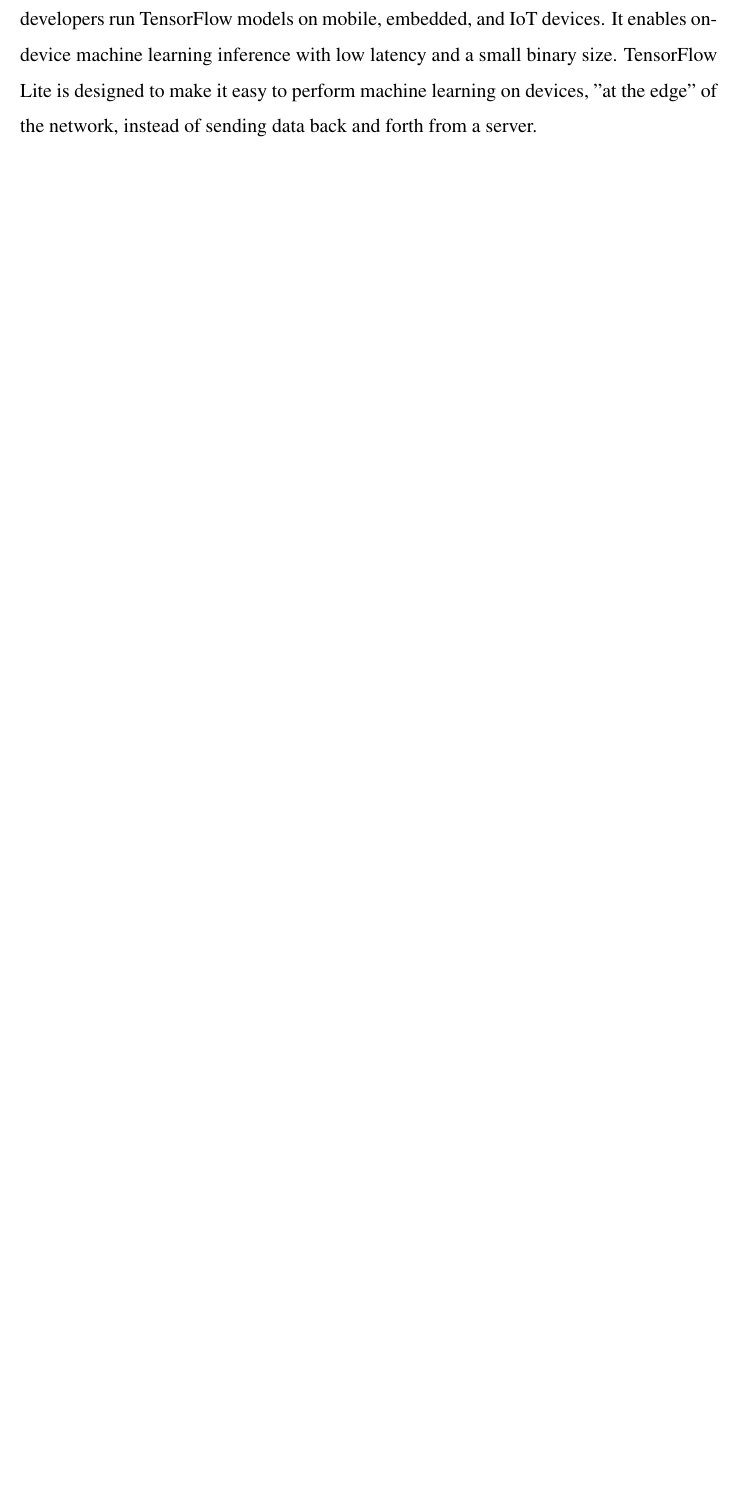
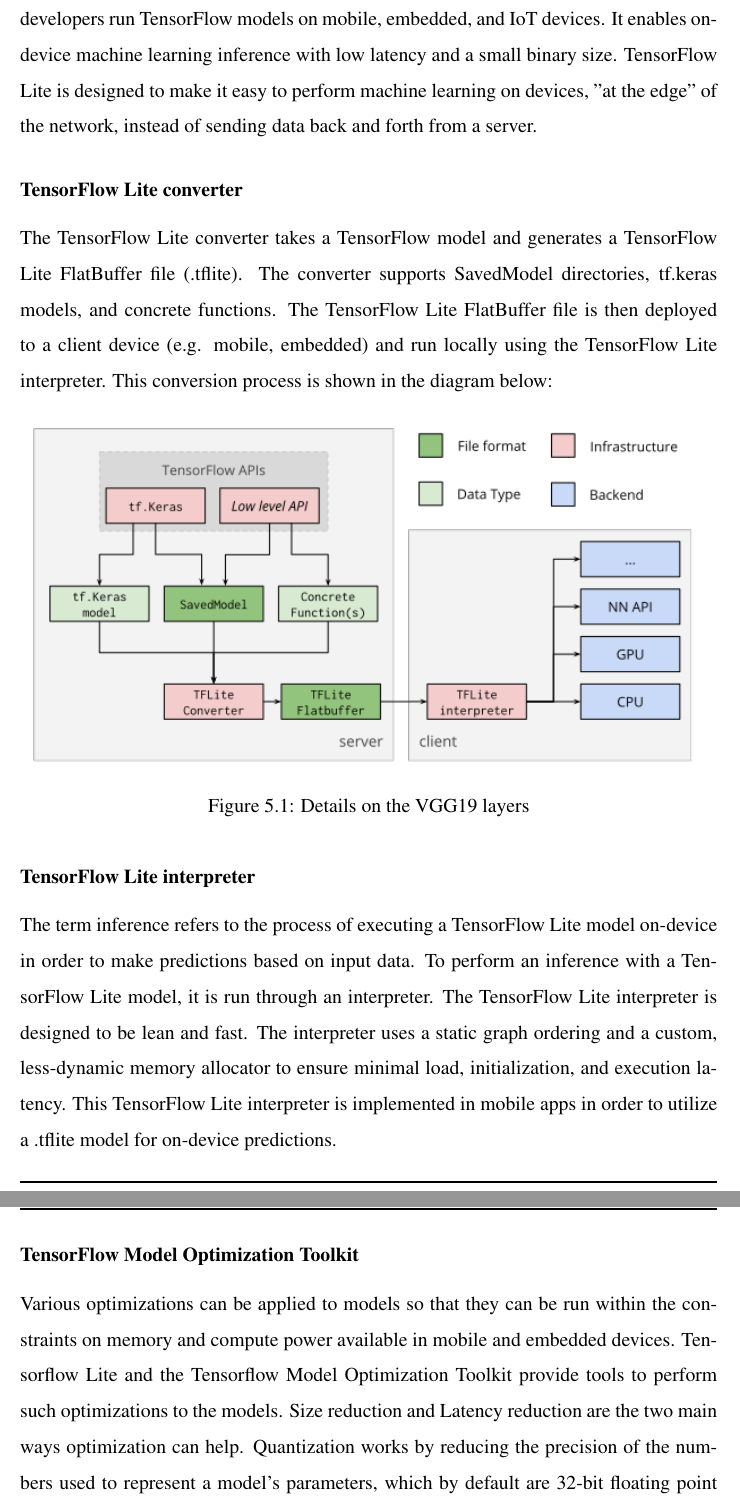
Before and after one commit to suhaimibrahim/Final-Project-Report, a LaTeX thesis (report.tex): part of page 41 of 47 before the commit and two parts of pages 41 and 42 of 48 after it, the two joined at a grey line, cut so that both start at the same text, the shorter picture padded with empty space. Compiled offline with pdfLaTeX.

Commit message:
added TF Converter, Interpreter, Optimization

```diff
--- a/report.tex
+++ b/report.tex
@@ -724,6 +724,21 @@
 
 \subsection{TensorFlow Lite}
 TensorFlow Lite is TensorFlow’s lightweight solution for mobile and embedded devices. It lets you run machine-learned models on mobile devices with low latency. Classification, regression, or anything else you might want without necessarily incurring a round trip to a server. It’s presently supported on Android and iOS via a C++ API, as well as having a Java Wrapper for Android Developers. TensorFlow Lite is a set of tools to help developers run TensorFlow models on mobile, embedded, and IoT devices. It enables on-device machine learning inference with low latency and a small binary size. TensorFlow Lite is designed to make it easy to perform machine learning on devices, "at the edge" of the network, instead of sending data back and forth from a server.
+\subsubsection{TensorFlow Lite converter}
+The TensorFlow Lite converter takes a TensorFlow model and generates a TensorFlow Lite FlatBuffer file (.tflite). The converter supports SavedModel directories, tf.keras models, and concrete functions. The TensorFlow Lite FlatBuffer file is then deployed to a client device (e.g. mobile, embedded) and run locally using the TensorFlow Lite interpreter. This conversion process is shown in the diagram below:
+
+\begin{figure}[H]
+	\label{ss}
+	\centering
+	\includegraphics[width=15cm,keepaspectratio]{tflite-converter-workflow.png}
+	\caption{Details on the VGG19 layers}
+\end{figure}
+
+\subsubsection{TensorFlow Lite interpreter}
+The term inference refers to the process of executing a TensorFlow Lite model on-device in order to make predictions based on input data. To perform an inference with a TensorFlow Lite model, it is run through an interpreter. The TensorFlow Lite interpreter is designed to be lean and fast. The interpreter uses a static graph ordering and a custom, less-dynamic memory allocator to ensure minimal load, initialization, and execution latency. This TensorFlow Lite interpreter is implemented in mobile apps in order to utilize a .tflite model for on-device predictions.
+
+\subsubsection{TensorFlow Model Optimization Toolkit}
+Various optimizations can be applied to models so that they can be run within the constraints on memory and compute power available in mobile and embedded devices. Tensorflow Lite and the Tensorflow Model Optimization Toolkit provide tools to perform such optimizations to the models. Size reduction and Latency reduction are the two main ways optimization can help. Quantization works by reducing the precision of the numbers used to represent a model's parameters, which by default are 32-bit floating point numbers. This results in a smaller model size and faster computation.
 
 \subsection{Android Studio}
 Android Studio is the official IDE for Android app development, based on IntelliJ IDEA. On top of IntelliJ’s powerful code editor and developer tools, Android Studio offers even more features that enhance your productivity when building Android apps, such as a flexible Gradle-based build system, a fast and feature-rich emulator, a unified environment where you can develop for all Android devices, Instant Run to push changes to your running app without building a new APK, etc.
```
Also changed, not shown: tflite-converter-workflow.png (added).
